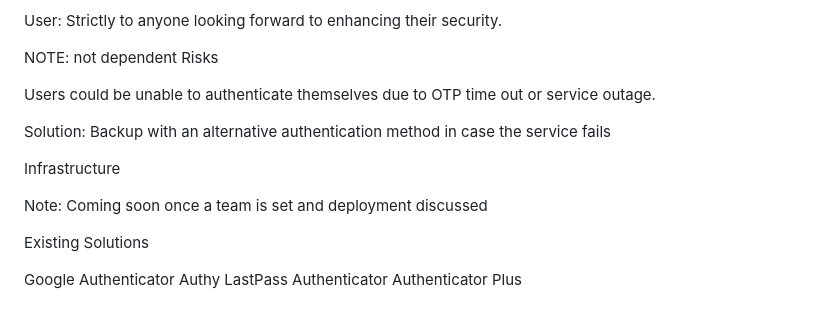
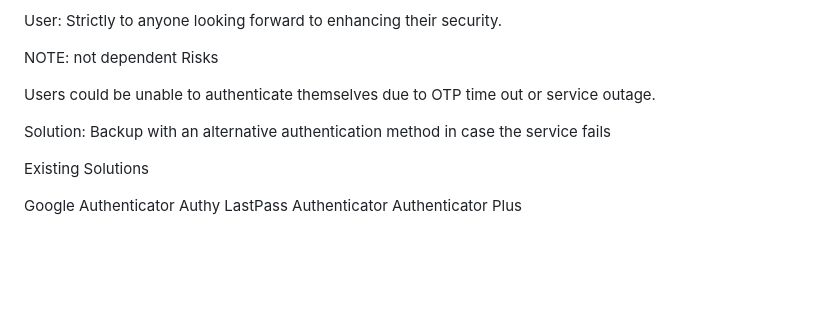
Before and after one commit to Carey99/full_proauth, a Markdown page: README.md, the part around the change. GitHub-like rendering; blank space fills up the shorter version.

```diff
--- a/README.md
+++ b/README.md
@@ -87,12 +87,6 @@ Users could be unable to authenticate themselves due to OTP time out or service
 Solution: Backup with an alternative authentication method in case the service fails
 
 
-Infrastructure
-
-
-Note: Coming soon once a team is set and deployment discussed
-
-
 Existing Solutions
 
 
```
